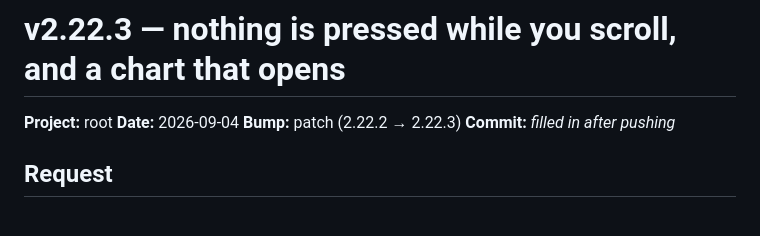
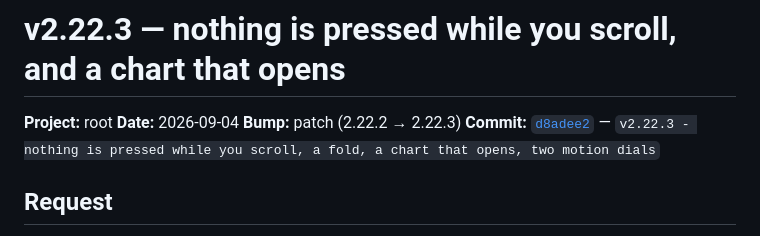
Before and after one commit to hpcurate/root, a Markdown page: updates/26-09-04_update_v2.22.3.md, the part around the change. Drawn GitHub-style.

Commit message:
v2.22.3 - fill in the commit reference on the update log
Co-Authored-By: Claude Opus 5 <noreply@anthropic.com>
Claude-Session: https://claude.ai/code/session_01ANiDVbhfjH8bJHSA5JSUwf

```diff
--- a/updates/26-09-04_update_v2.22.3.md
+++ b/updates/26-09-04_update_v2.22.3.md
@@ -3,7 +3,7 @@
 **Project:** root
 **Date:** 2026-09-04
 **Bump:** patch (2.22.2 → 2.22.3)
-**Commit:** _filled in after pushing_
+**Commit:** [`d8adee2`](https://github.com/hpcurate/root/commit/d8adee2) — `v2.22.3 - nothing is pressed while you scroll, a fold, a chart that opens, two motion dials`
 
 ## Request
 
```
